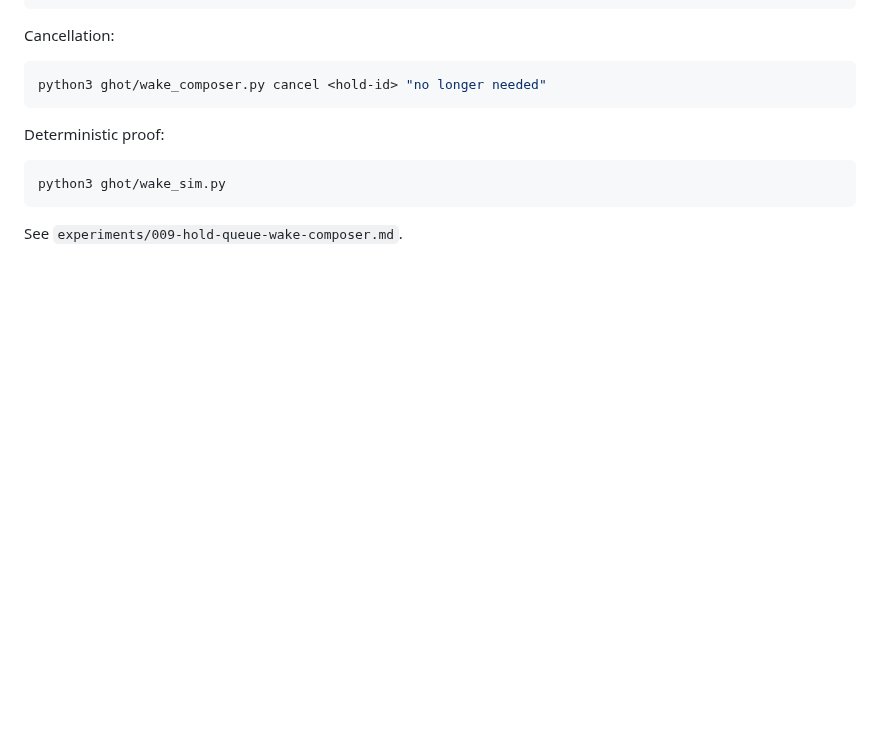
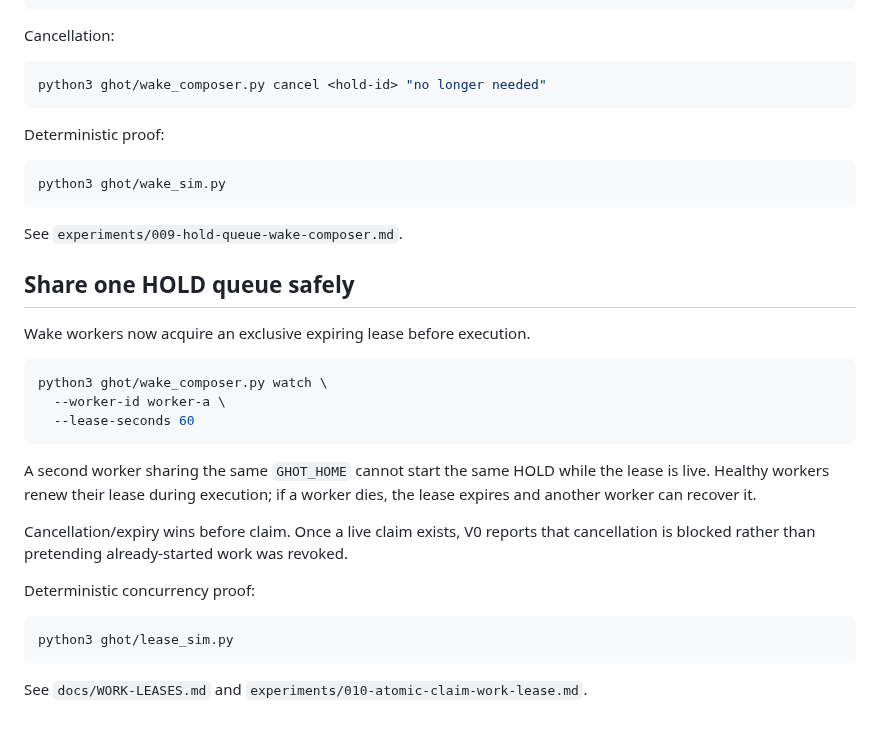
Before and after one commit to the-static-collective/GHoT, a Markdown page: README.md, the part around the change. Drawn GitHub-style; blank space fills up the shorter version.

Commit message:
Document shared HOLD work leases

````diff
--- a/README.md
+++ b/README.md
@@ -245,3 +245,31 @@ python3 ghot/wake_sim.py
 ```
 
 See `experiments/009-hold-queue-wake-composer.md`.
+
+
+## Share one HOLD queue safely
+
+Wake workers now acquire an exclusive expiring lease before execution.
+
+```bash
+python3 ghot/wake_composer.py watch \
+  --worker-id worker-a \
+  --lease-seconds 60
+```
+
+A second worker sharing the same `GHOT_HOME` cannot start the same HOLD while
+the lease is live. Healthy workers renew their lease during execution; if a
+worker dies, the lease expires and another worker can recover it.
+
+Cancellation/expiry wins before claim. Once a live claim exists, V0 reports
+that cancellation is blocked rather than pretending already-started work was
+revoked.
+
+Deterministic concurrency proof:
+
+```bash
+python3 ghot/lease_sim.py
+```
+
+See `docs/WORK-LEASES.md` and
+`experiments/010-atomic-claim-work-lease.md`.
````
